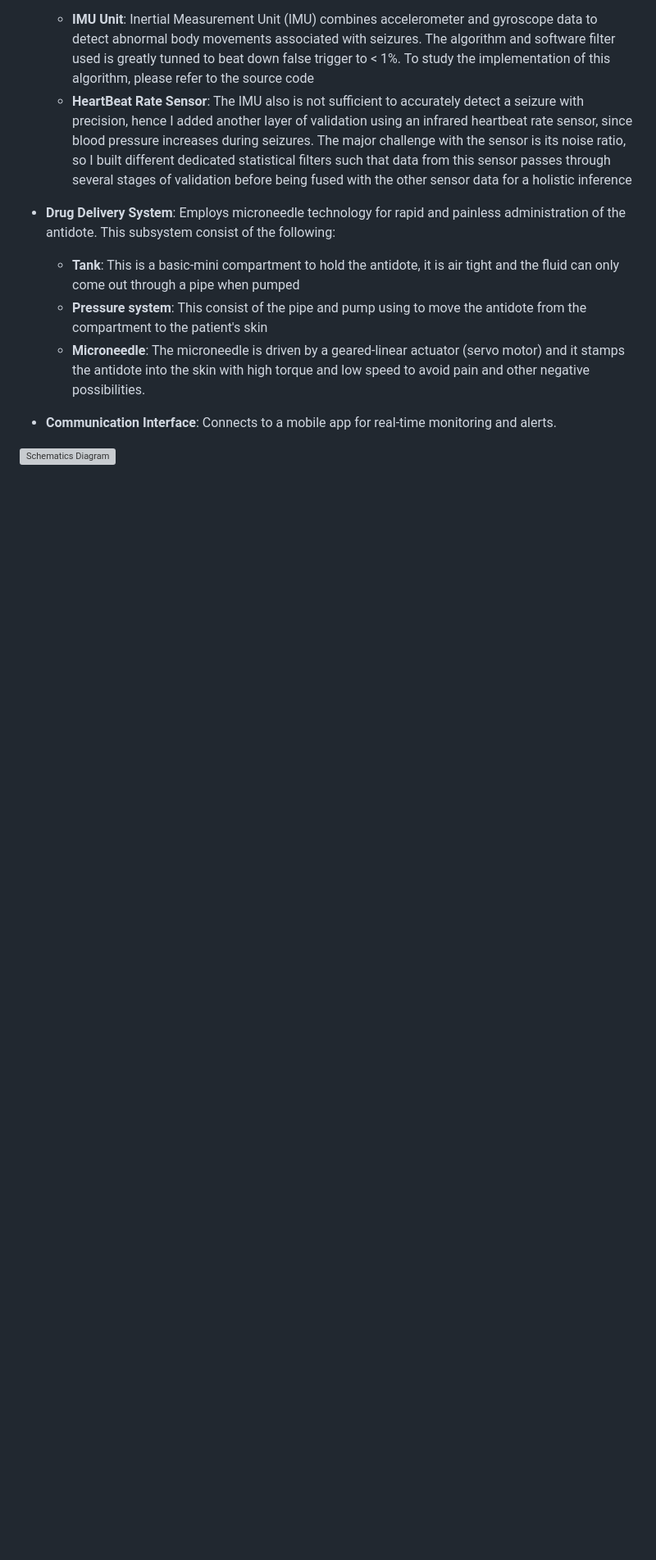
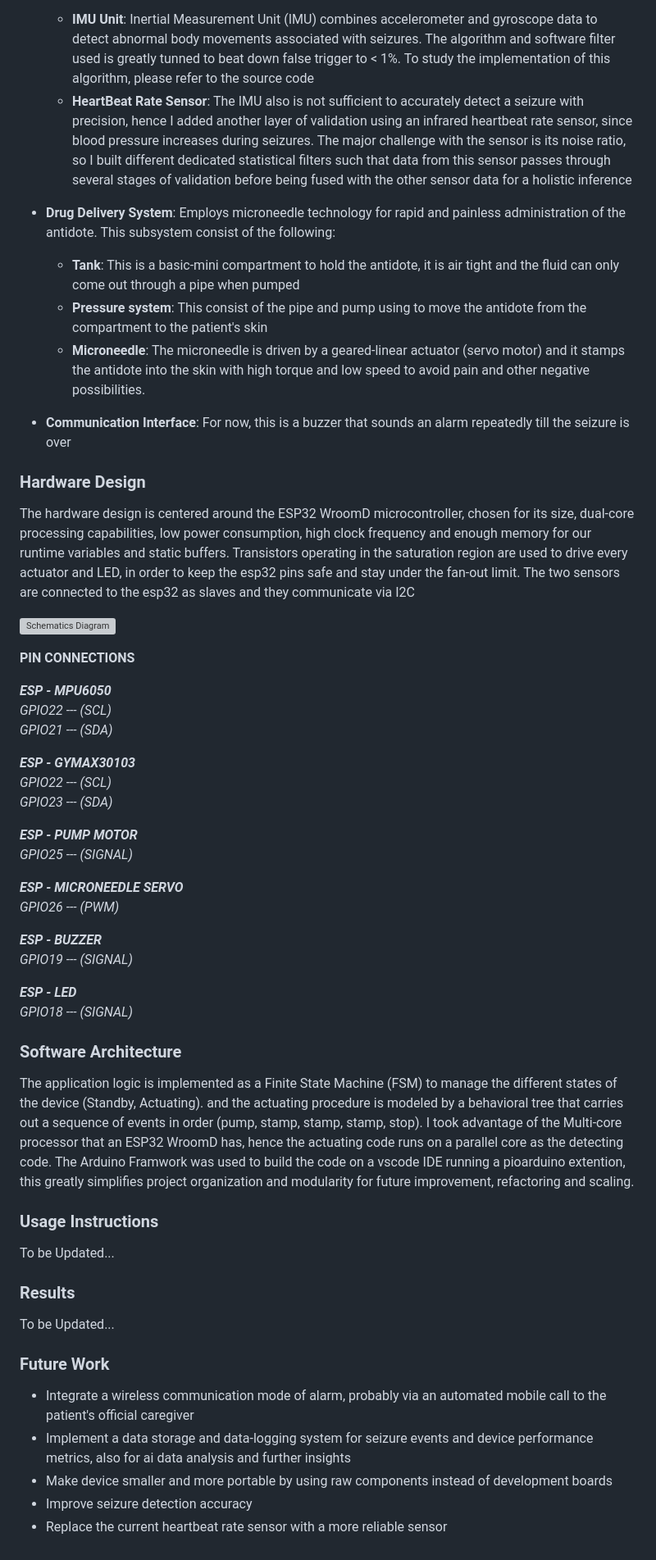
Before and after one commit to VicTheM/anti-epilepsy, a Markdown page: README.md, the part around one of its changes. Shown at 82% size. GitHub-like rendering; blank space fills up the shorter version; grey boxes are pictures that could not be loaded.

Commit message:
Added pin conections

```diff
--- a/README.md
+++ b/README.md
@@ -54,6 +53,51 @@ Subsystems were designed to achieve the four state of operation as listed above,
     - **Tank**: This is a basic-mini compartment to hold the antidote, it is air tight and the fluid can only come out through a pipe when pumped
     - **Pressure system**: This consist of the pipe and pump using to move the antidote from the compartment to the patient's skin
     - **Microneedle**: The microneedle is driven by a geared-linear actuator (servo motor) and it stamps the antidote into the skin with high torque and low speed to avoid pain and other negative possibilities.
-- **Communication Interface**: Connects to a mobile app for real-time monitoring and alerts.
+- **Communication Interface**: For now, this is a buzzer that sounds an alarm repeatedly till the seizure is over
+
+
+### Hardware Design
+The hardware design is centered around the ESP32 WroomD microcontroller, chosen for its size, dual-core processing capabilities, low power consumption, high clock frequency and enough memory for our runtime variables and static buffers. Transistors operating in the saturation region are used to drive every actuator and LED, in order to keep the esp32 pins safe and stay under the fan-out limit. The two sensors are connected to the esp32 as slaves and they communicate via I2C
 
 ![Schematics Diagram](./hardware/images/ANTI-EPILEPSY.SVG)
+
+**PIN CONNECTIONS**<br>
+
+***ESP - MPU6050***<br>
+_GPIO22 --- (SCL)_<br>
+_GPIO21 --- (SDA)_<br>
+
+***ESP - GYMAX30103***<br>
+_GPIO22 --- (SCL)_<br>
+_GPIO23 --- (SDA)_<br>
+
+***ESP - PUMP MOTOR***<br>
+_GPIO25 --- (SIGNAL)_<br>
+
+***ESP - MICRONEEDLE SERVO***<br>
+_GPIO26 --- (PWM)_<br>
+
+***ESP - BUZZER***<br>
+_GPIO19 --- (SIGNAL)_<br>
+
+***ESP - LED***<br>
+_GPIO18 --- (SIGNAL)_<br>
+
+### Software Architecture
+The application logic is implemented as a Finite State Machine (FSM) to manage the different states of the device (Standby, Actuating). and the actuating procedure is modeled by a behavioral tree that carries out a sequence of events in order (pump, stamp, stamp, stamp, stop). I took advantage of the Multi-core processor that an ESP32 WroomD has, hence the actuating code runs on a parallel core as the detecting code. The Arduino Framwork was used to build the code on a vscode IDE running a pioarduino extention, this greatly simplifies project organization and modularity for future improvement, refactoring and scaling.
+
+
+### Usage Instructions
+To be Updated...
+
+
+### Results
+To be Updated...
+
+
+### Future Work
+- Integrate a wireless communication mode of alarm, probably via an automated mobile call to the patient's official caregiver
+- Implement a data storage and data-logging system for seizure events and device performance metrics, also for ai data analysis and further insights
+- Make device smaller and more portable by using raw components instead of development boards
+- Improve seizure detection accuracy
+- Replace the current heartbeat rate sensor with a more reliable sensor
```
Also changed, not shown: other parts of README.md (+2 -3 lines).
